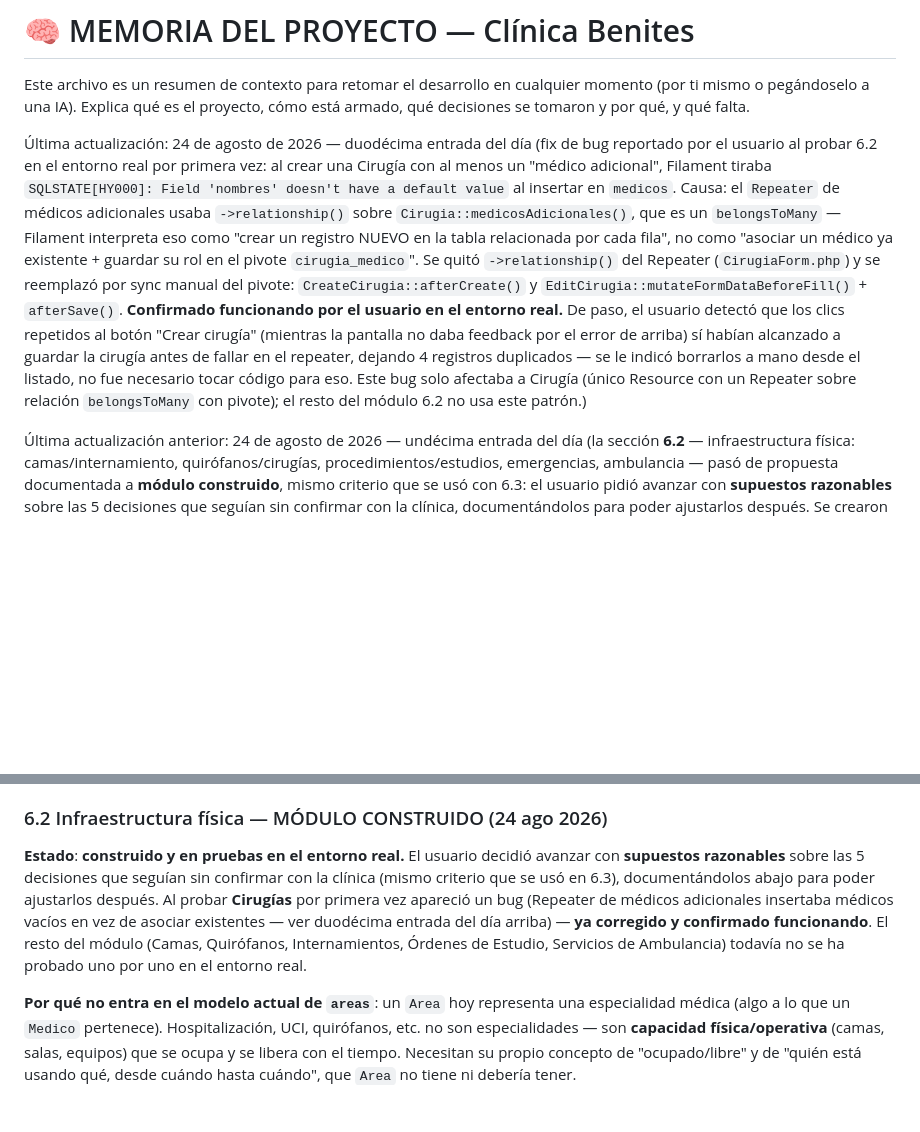
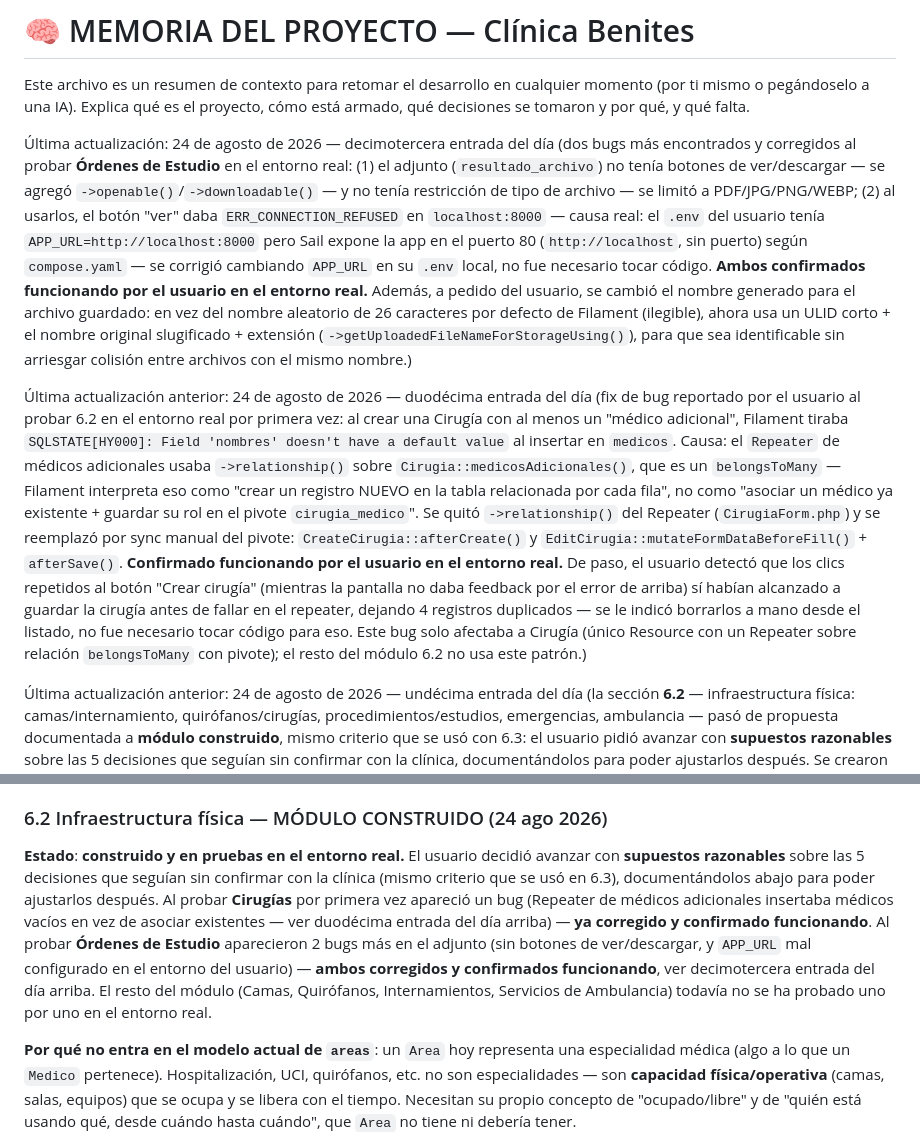
Before and after one commit to isra16class-byte/clinica-benites, a Markdown page: MEMORIA.md, 2 parts joined by grey strips. GitHub-like rendering; blank space fills up the shorter version.

```diff
--- a/MEMORIA.md
+++ b/MEMORIA.md
@@ -2,7 +2,9 @@
 
 Este archivo es un resumen de contexto para retomar el desarrollo en cualquier momento (por ti mismo o pegándoselo a una IA). Explica qué es el proyecto, cómo está armado, qué decisiones se tomaron y por qué, y qué falta.
 
-Última actualización: 24 de agosto de 2026 — duodécima entrada del día (fix de bug reportado por el usuario al probar 6.2 en el entorno real por primera vez: al crear una Cirugía con al menos un "médico adicional", Filament tiraba `SQLSTATE[HY000]: Field 'nombres' doesn't have a default value` al insertar en `medicos`. Causa: el `Repeater` de médicos adicionales usaba `->relationship()` sobre `Cirugia::medicosAdicionales()`, que es un `belongsToMany` — Filament interpreta eso como "crear un registro NUEVO en la tabla relacionada por cada fila", no como "asociar un médico ya existente + guardar su rol en el pivote `cirugia_medico`". Se quitó `->relationship()` del Repeater (`CirugiaForm.php`) y se reemplazó por sync manual del pivote: `CreateCirugia::afterCreate()` y `EditCirugia::mutateFormDataBeforeFill()` + `afterSave()`. **Confirmado funcionando por el usuario en el entorno real.** De paso, el usuario detectó que los clics repetidos al botón "Crear cirugía" (mientras la pantalla no daba feedback por el error de arriba) sí habían alcanzado a guardar la cirugía antes de fallar en el repeater, dejando 4 registros duplicados — se le indicó borrarlos a mano desde el listado, no fue necesario tocar código para eso. Este bug solo afectaba a Cirugía (único Resource con un Repeater sobre relación `belongsToMany` con pivote); el resto del módulo 6.2 no usa este patrón.)
+Última actualización: 24 de agosto de 2026 — decimotercera entrada del día (dos bugs más encontrados y corregidos al probar **Órdenes de Estudio** en el entorno real: (1) el adjunto (`resultado_archivo`) no tenía botones de ver/descargar — se agregó `->openable()`/`->downloadable()` — y no tenía restricción de tipo de archivo — se limitó a PDF/JPG/PNG/WEBP; (2) al usarlos, el botón "ver" daba `ERR_CONNECTION_REFUSED` en `localhost:8000` — causa real: el `.env` del usuario tenía `APP_URL=http://localhost:8000` pero Sail expone la app en el puerto 80 (`http://localhost`, sin puerto) según `compose.yaml` — se corrigió cambiando `APP_URL` en su `.env` local, no fue necesario tocar código. **Ambos confirmados funcionando por el usuario en el entorno real.** Además, a pedido del usuario, se cambió el nombre generado para el archivo guardado: en vez del nombre aleatorio de 26 caracteres por defecto de Filament (ilegible), ahora usa un ULID corto + el nombre original slugificado + extensión (`->getUploadedFileNameForStorageUsing()`), para que sea identificable sin arriesgar colisión entre archivos con el mismo nombre.)
+
+Última actualización anterior: 24 de agosto de 2026 — duodécima entrada del día (fix de bug reportado por el usuario al probar 6.2 en el entorno real por primera vez: al crear una Cirugía con al menos un "médico adicional", Filament tiraba `SQLSTATE[HY000]: Field 'nombres' doesn't have a default value` al insertar en `medicos`. Causa: el `Repeater` de médicos adicionales usaba `->relationship()` sobre `Cirugia::medicosAdicionales()`, que es un `belongsToMany` — Filament interpreta eso como "crear un registro NUEVO en la tabla relacionada por cada fila", no como "asociar un médico ya existente + guardar su rol en el pivote `cirugia_medico`". Se quitó `->relationship()` del Repeater (`CirugiaForm.php`) y se reemplazó por sync manual del pivote: `CreateCirugia::afterCreate()` y `EditCirugia::mutateFormDataBeforeFill()` + `afterSave()`. **Confirmado funcionando por el usuario en el entorno real.** De paso, el usuario detectó que los clics repetidos al botón "Crear cirugía" (mientras la pantalla no daba feedback por el error de arriba) sí habían alcanzado a guardar la cirugía antes de fallar en el repeater, dejando 4 registros duplicados — se le indicó borrarlos a mano desde el listado, no fue necesario tocar código para eso. Este bug solo afectaba a Cirugía (único Resource con un Repeater sobre relación `belongsToMany` con pivote); el resto del módulo 6.2 no usa este patrón.)
 
 Última actualización anterior: 24 de agosto de 2026 — undécima entrada del día (la sección **6.2** — infraestructura física: camas/internamiento, quirófanos/cirugías, procedimientos/estudios, emergencias, ambulancia — pasó de propuesta documentada a **módulo construido**, mismo criterio que se usó con 6.3: el usuario pidió avanzar con **supuestos razonables** sobre las 5 decisiones que seguían sin confirmar con la clínica, documentándolos para poder ajustarlos después. Se crearon 7 tablas nuevas (`camas`, `quirofanos`, `internamientos`, `cirugias`, `cirugia_medico`, `ordenes_estudio`, `servicios_ambulancia`) + 2 columnas nuevas en `citas` (`origen`/`prioridad`), 6 modelos nuevos, 6 Resources completos de Filament, y se tocó `CitaForm`/`CitasTable` para agregar los campos de emergencia. Ver la sección 6.2 actualizada abajo para el detalle completo. **Aún sin confirmar por el usuario en el entorno real** — escrito sin acceso a PHP/Sail (se validó sintaxis con `php -l`, pero no se corrió la migración ni se probó en `/admin`).)
 
@@ -224,7 +226,7 @@ facturas
 
 ### 6.2 Infraestructura física — MÓDULO CONSTRUIDO (24 ago 2026)
 
-**Estado**: **construido y en pruebas en el entorno real.** El usuario decidió avanzar con **supuestos razonables** sobre las 5 decisiones que seguían sin confirmar con la clínica (mismo criterio que se usó en 6.3), documentándolos abajo para poder ajustarlos después. Al probar **Cirugías** por primera vez apareció un bug (Repeater de médicos adicionales insertaba médicos vacíos en vez de asociar existentes — ver duodécima entrada del día arriba) — **ya corregido y confirmado funcionando**. El resto del módulo (Camas, Quirófanos, Internamientos, Órdenes de Estudio, Servicios de Ambulancia) todavía no se ha probado uno por uno en el entorno real.
+**Estado**: **construido y en pruebas en el entorno real.** El usuario decidió avanzar con **supuestos razonables** sobre las 5 decisiones que seguían sin confirmar con la clínica (mismo criterio que se usó en 6.3), documentándolos abajo para poder ajustarlos después. Al probar **Cirugías** por primera vez apareció un bug (Repeater de médicos adicionales insertaba médicos vacíos en vez de asociar existentes — ver duodécima entrada del día arriba) — **ya corregido y confirmado funcionando**. Al probar **Órdenes de Estudio** aparecieron 2 bugs más en el adjunto (sin botones de ver/descargar, y `APP_URL` mal configurado en el entorno del usuario) — **ambos corregidos y confirmados funcionando**, ver decimotercera entrada del día arriba. El resto del módulo (Camas, Quirófanos, Internamientos, Servicios de Ambulancia) todavía no se ha probado uno por uno en el entorno real.
 
 **Por qué no entra en el modelo actual de `areas`**: un `Area` hoy representa una especialidad médica (algo a lo que un `Medico` pertenece). Hospitalización, UCI, quirófanos, etc. no son especialidades — son **capacidad física/operativa** (camas, salas, equipos) que se ocupa y se libera con el tiempo. Necesitan su propio concepto de "ocupado/libre" y de "quién está usando qué, desde cuándo hasta cuándo", que `Area` no tiene ni debería tener.
 
```
Also changed, not shown: CHANGELOG.md (+10 -0 lines).
